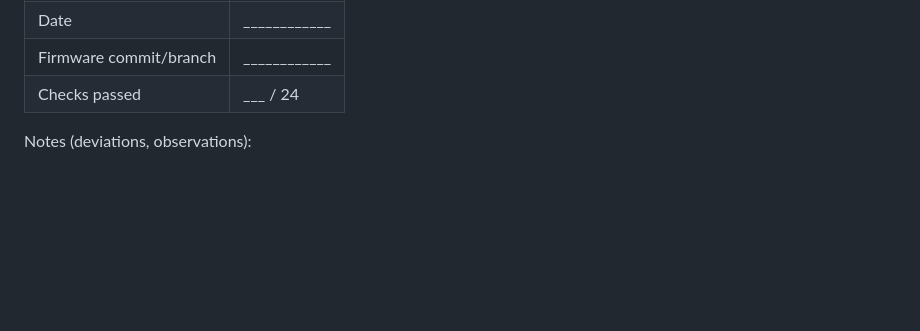
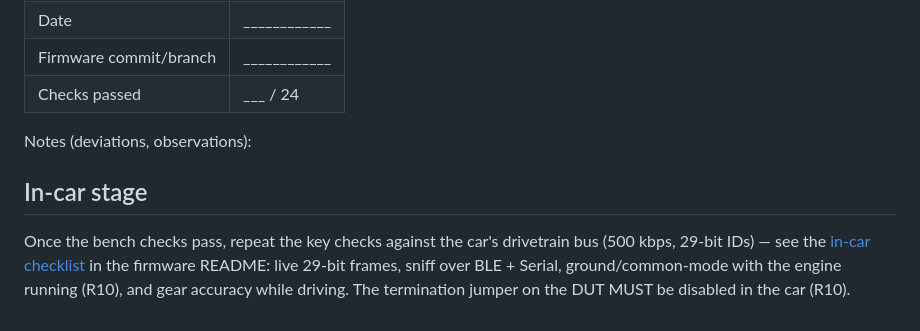
Before and after one commit to Scuffy-sh/DigitalGearKnob, a Markdown page: DigitalGearKnob/docs/bench-checklist.md, the part around the change. Drawn GitHub-style; blank space fills up the shorter version.

Commit message:
docs: add in-car stage to the CAN bench checklist

```diff
--- a/DigitalGearKnob/docs/bench-checklist.md
+++ b/DigitalGearKnob/docs/bench-checklist.md
@@ -90,3 +90,12 @@ ACK; if the DUT were transmitting, the peer would see errors on the wire.
 | Checks passed | ___ / 24 |
 
 Notes (deviations, observations):
+
+## In-car stage
+
+Once the bench checks pass, repeat the key checks against the car's
+drivetrain bus (500 kbps, 29-bit IDs) — see the
+[in-car checklist](../README.md#in-car-checklist) in the firmware README:
+live 29-bit frames, sniff over BLE + Serial, ground/common-mode with the
+engine running (R10), and gear accuracy while driving. The termination
+jumper on the DUT MUST be disabled in the car (R10).
```
